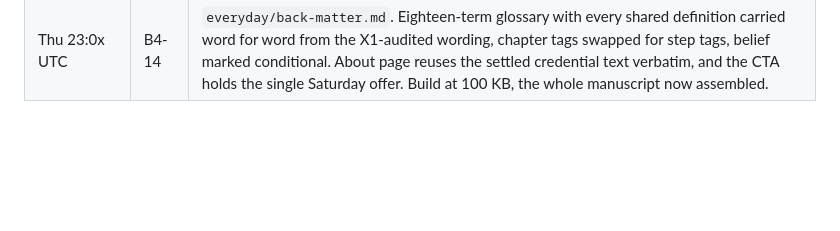
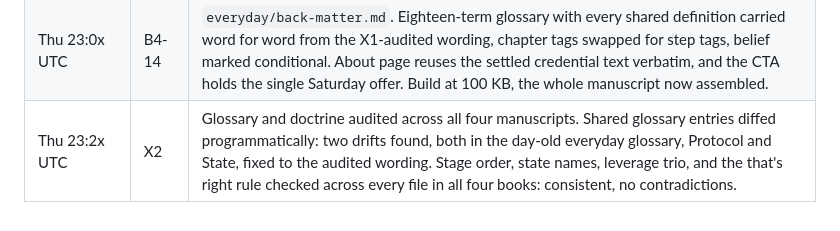
Before and after one commit to Dan8NOD/negotiatorcruz, a Markdown page: OVERNIGHT-QUEUE.md, the part around one of its changes. GitHub-like rendering; blank space fills up the shorter version.

```diff
--- a/OVERNIGHT-QUEUE.md
+++ b/OVERNIGHT-QUEUE.md
@@ -189,3 +189,4 @@ Each block appends one line: date, item, what changed.
 | Thu 22:2x UTC | B4-12 | `everyday/ch12-what-they-believe.md`, 1,087 words, behind the sign-off flag at the top. The belief family aimed inward first, seven of the thirteen lines quoted, the three gentlest offered for people you love, and the longest when-not-to in the book: never as leverage, never mid-argument, and the therapist boundary stated plainly. The bigger-room section closes the whole arc by refusing to scale. All twelve chapters now drafted, 13,677 words, build at 89 KB. |
 | Thu 22:4x UTC | B4-13 | `everyday/front-matter.md`, five pages on the series pattern: cover, copyright with the honest attribution split and the standing title flag, the introduction on the thousand-session premise, how-to-use with the front-door map, and the standard with its home-table teeth. Build at 94 KB. |
 | Thu 23:0x UTC | B4-14 | `everyday/back-matter.md`. Eighteen-term glossary with every shared definition carried word for word from the X1-audited wording, chapter tags swapped for step tags, belief marked conditional. About page reuses the settled credential text verbatim, and the CTA holds the single Saturday offer. Build at 100 KB, the whole manuscript now assembled. |
+| Thu 23:2x UTC | X2 | Glossary and doctrine audited across all four manuscripts. Shared glossary entries diffed programmatically: two drifts found, both in the day-old everyday glossary, Protocol and State, fixed to the audited wording. Stage order, state names, leverage trio, and the that's right rule checked across every file in all four books: consistent, no contradictions. |
```
Also changed, not shown: other parts of OVERNIGHT-QUEUE.md (+1 -1 lines), everyday/back-matter.md (+6 -6 lines).
